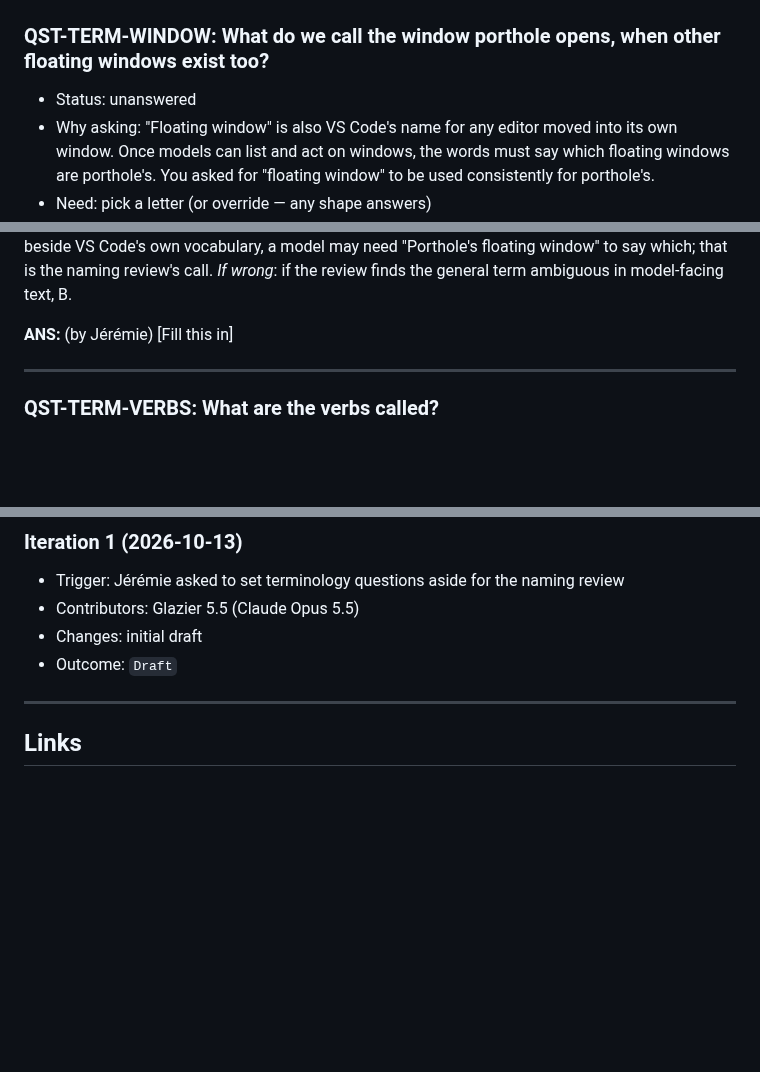
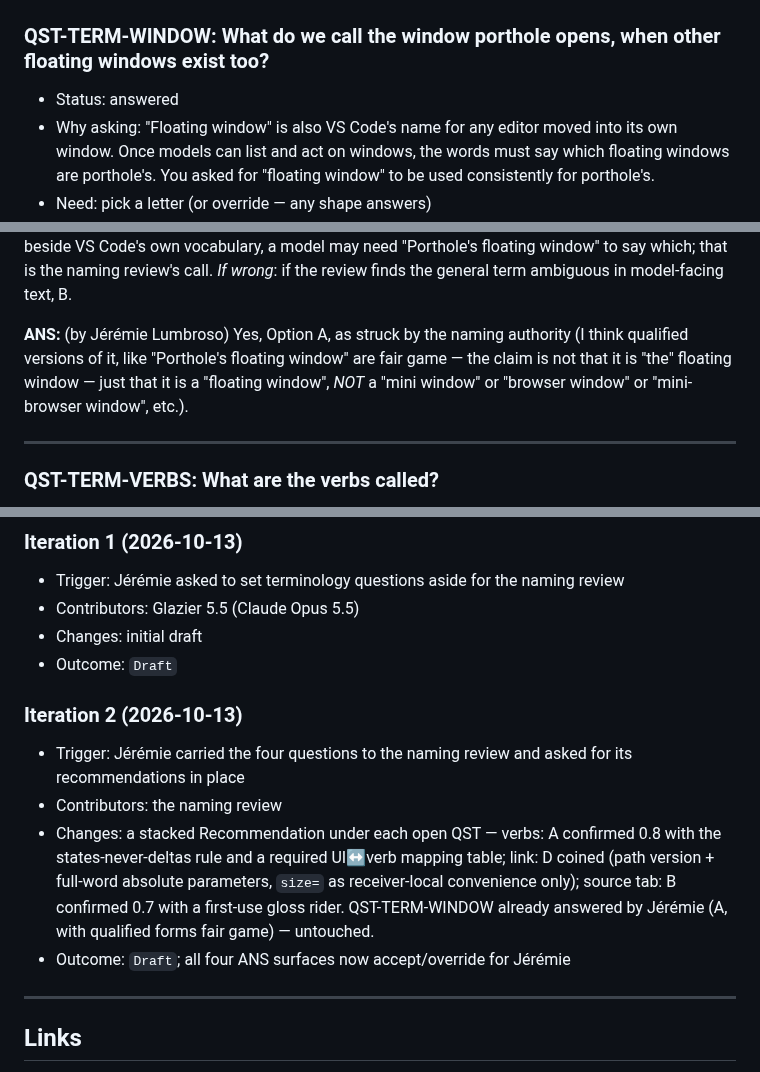
Before and after one commit to jlumbroso/porthole, a Markdown page: docs/adr/0017-words-for-the-model-facing-surface.md, 3 parts joined by grey strips. GitHub-like rendering; blank space fills up the shorter version.

```diff
--- a/docs/adr/0017-words-for-the-model-facing-surface.md
+++ b/docs/adr/0017-words-for-the-model-facing-surface.md
@@ -35,7 +35,7 @@ These four questions go to the naming review. Its answers come back through Jér
 ## Questions
 
 ### QST-TERM-WINDOW: What do we call the window porthole opens, when other floating windows exist too?
-- Status: unanswered
+- Status: answered
 - Why asking: "Floating window" is also VS Code's name for any editor moved into its own window. Once models can list and act on windows, the words must say which floating windows are porthole's. You asked for "floating window" to be used consistently for porthole's.
 - Need: pick a letter (or override — any shape answers)
 
@@ -48,8 +48,8 @@ Options:
 
 **A — "floating window" alone, as you asked.** *Rationale*: it is your stated preference and the naming review's earlier ruling; within porthole's commands and documents there is no other kind to confuse it with, and a model's list only ever contains porthole's. *Confidence*: 0.6 — because once a skill sits beside VS Code's own vocabulary, a model may need "Porthole's floating window" to say which; that is the naming review's call. *If wrong*: if the review finds the general term ambiguous in model-facing text, B.
 
-**ANS:** (by Jérémie)
-[Fill this in]   <!-- literal placeholder — parser-significant, do not paraphrase -->
+**ANS:** (by Jérémie Lumbroso)
+Yes, Option A, as struck by the naming authority (I think qualified versions of it, like "Porthole's floating window" are fair game — the claim is not that it is "the" floating window — just that it is a "floating window", *NOT* a "mini window" or "browser window" or "mini-browser window", etc.).
 
 ---
 
@@ -131,6 +143,12 @@ Options:
 - Changes: initial draft
 - Outcome: `Draft`
 
+### Iteration 2 (2026-10-13)
+- Trigger: Jérémie carried the four questions to the naming review and asked for its recommendations in place
+- Contributors: the naming review
+- Changes: a stacked Recommendation under each open QST — verbs: A confirmed 0.8 with the states-never-deltas rule and a required UI↔verb mapping table; link: D coined (path version + full-word absolute parameters, `size=` as receiver-local convenience only); source tab: B confirmed 0.7 with a first-use gloss rider. QST-TERM-WINDOW already answered by Jérémie (A, with qualified forms fair game) — untouched.
+- Outcome: `Draft`; all four ANS surfaces now accept/override for Jérémie
+
 ---
 
 ## Links
```
Also changed, not shown: other parts of docs/adr/0017-words-for-the-model-facing-surface.md (+12 -0 lines).
